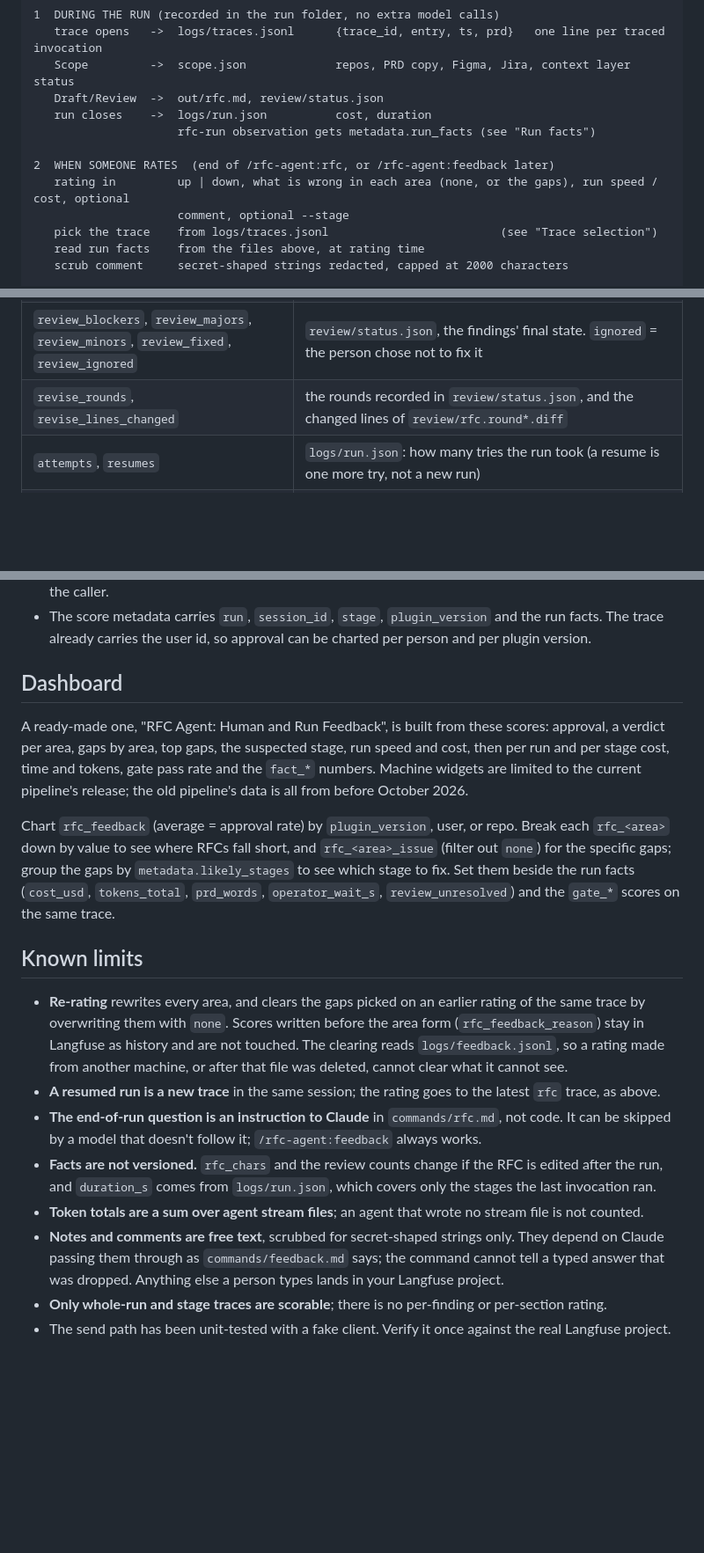
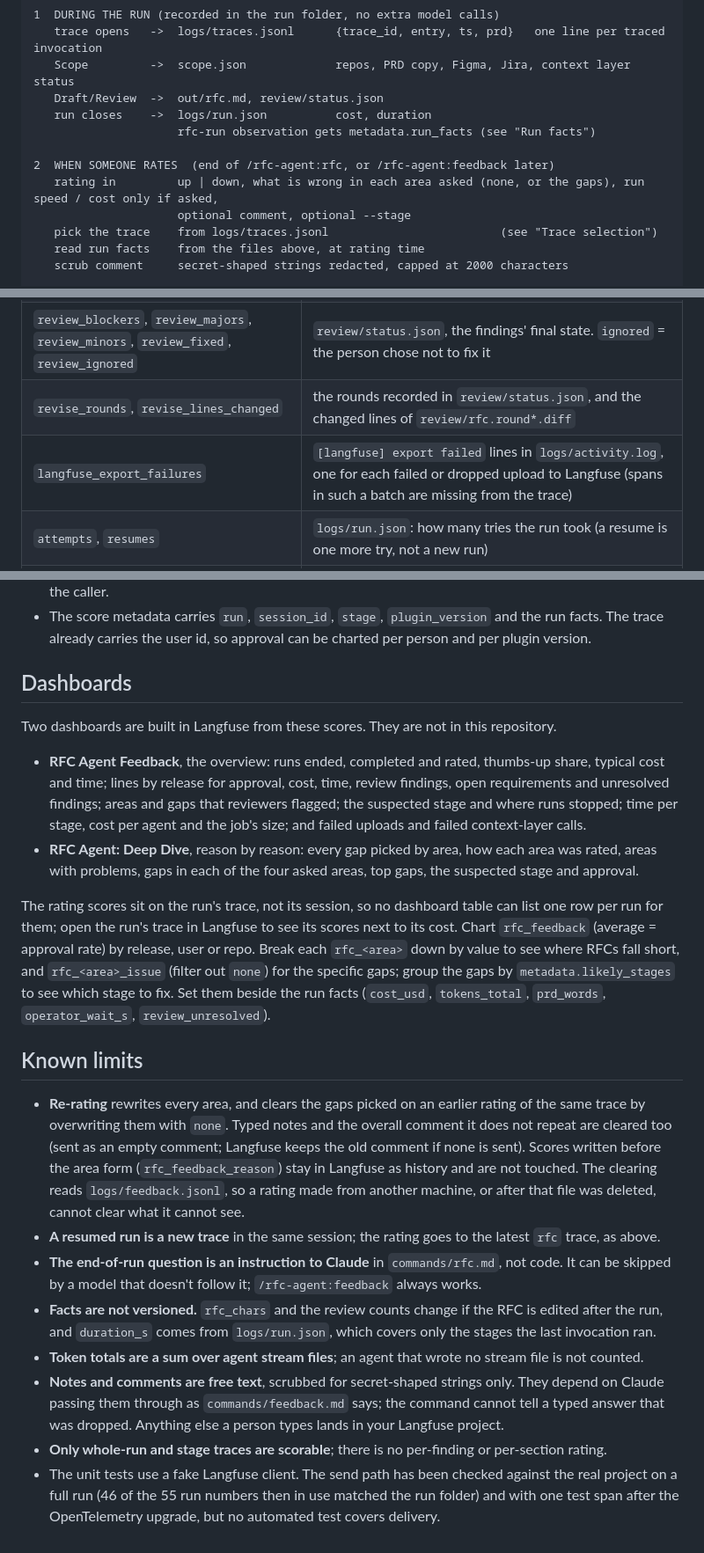
Before and after one commit to tata1mg/O1, a Markdown page: docs/FEEDBACK.md, 3 parts joined by grey strips. Shown at 88% size. GitHub-like rendering; blank space fills up the shorter version.

Commit message:
docs: bring FEEDBACK.md in line with the four-area prompt, run summary, upload count and dashboards

```diff
--- a/docs/FEEDBACK.md
+++ b/docs/FEEDBACK.md
@@ -20,8 +20,8 @@ Code: `src/rfc_agent/feedback.py` (the command), `src/rfc_agent/run_facts.py` an
                      rfc-run observation gets metadata.run_facts (see "Run facts")
 
 2  WHEN SOMEONE RATES  (end of /rfc-agent:rfc, or /rfc-agent:feedback later)
-   rating in         up | down, what is wrong in each area (none, or the gaps), run speed / cost, optional
-                     comment, optional --stage
+   rating in         up | down, what is wrong in each area asked (none, or the gaps), run speed / cost only if asked,
+                     optional comment, optional --stage
    pick the trace    from logs/traces.jsonl                         (see "Trace selection")
    read run facts    from the files above, at rating time
    scrub comment     secret-shaped strings redacted, capped at 2000 characters
@@ -159,6 +172,7 @@ Flat fields, each read from a file the run already wrote; a missing file drops t
 | `readable_chars`, `readable_ratio` | `out/rfc.readable.md` against `out/rfc.md` (Summarize) |
 | `review_blockers`, `review_majors`, `review_minors`, `review_fixed`, `review_ignored` | `review/status.json`, the findings' final state. `ignored` = the person chose not to fix it |
 | `revise_rounds`, `revise_lines_changed` | the rounds recorded in `review/status.json`, and the changed lines of `review/rfc.round*.diff` |
+| `langfuse_export_failures` | `[langfuse] export failed` lines in `logs/activity.log`, one for each failed or dropped upload to Langfuse (spans in such a batch are missing from the trace) |
 | `attempts`, `resumes` | `logs/run.json`: how many tries the run took (a resume is one more try, not a new run) |
 | `operator_wait_s`, `triage_wait_s` | `scope.json` confirm wait, Investigate's pauses, Review's triage (`logs/review.json`) |
 | `rate_limit_rejections` | `rate_limit_event`s in the agent streams whose status is a refusal. The stage logs' `rate_limit_events` is not used: it counts every line that mentions a rate limit, and the CLI emits an "allowed" one on every check |
@@ -182,22 +196,28 @@ closes, so they describe the run as it finished).
 - The score metadata carries `run`, `session_id`, `stage`, `plugin_version` and the run facts. The trace
   already carries the user id, so approval can be charted per person and per plugin version.
 
-## Dashboard
+## Dashboards
 
-A ready-made one, "RFC Agent: Human and Run Feedback", is built from these scores: approval, a verdict per area,
-gaps by area, top gaps, the suspected stage, run speed and cost, then per run and per stage cost, time and tokens,
-gate pass rate and the `fact_*` numbers. Machine widgets are limited to the current pipeline's release; the
-old pipeline's data is all from before October 2026.
+Two dashboards are built in Langfuse from these scores. They are not in this repository.
 
-Chart `rfc_feedback` (average = approval rate) by `plugin_version`, user, or repo. Break each `rfc_<area>` down by
-value to see where RFCs fall short, and `rfc_<area>_issue` (filter out `none`) for the specific gaps; group the
-gaps by `metadata.likely_stages` to see which stage to fix. Set them beside the run facts (`cost_usd`,
-`tokens_total`, `prd_words`, `operator_wait_s`, `review_unresolved`) and the `gate_*` scores on the same trace.
+- **RFC Agent Feedback**, the overview: runs ended, completed and rated, thumbs-up share, typical cost and time; lines
+  by release for approval, cost, time, review findings, open requirements and unresolved findings; areas and gaps
+  that reviewers flagged; the suspected stage and where runs stopped; time per stage, cost per agent and the job's
+  size; and failed uploads and failed context-layer calls.
+- **RFC Agent: Deep Dive**, reason by reason: every gap picked by area, how each area was rated, areas with
+  problems, gaps in each of the four asked areas, top gaps, the suspected stage and approval.
+
+The rating scores sit on the run's trace, not its session, so no dashboard table can list one row per run for them;
+open the run's trace in Langfuse to see its scores next to its cost. Chart `rfc_feedback` (average = approval rate) by
+release, user or repo. Break each `rfc_<area>` down by value to see where RFCs fall short, and `rfc_<area>_issue`
+(filter out `none`) for the specific gaps; group the gaps by `metadata.likely_stages` to see which stage to fix. Set
+them beside the run facts (`cost_usd`, `tokens_total`, `prd_words`, `operator_wait_s`, `review_unresolved`).
 
 ## Known limits
 
 - **Re-rating** rewrites every area, and clears the gaps picked on an earlier rating of the same trace by
-  overwriting them with `none`. Scores written before the area form (`rfc_feedback_reason`) stay in Langfuse as
+  overwriting them with `none`. Typed notes and the overall comment it does not repeat are cleared too (sent as an
+  empty comment; Langfuse keeps the old comment if none is sent). Scores written before the area form (`rfc_feedback_reason`) stay in Langfuse as
   history and are not touched. The clearing reads `logs/feedback.jsonl`, so a rating made from another
   machine, or after that file was deleted, cannot clear what it cannot see.
 - **A resumed run is a new trace** in the same session; the rating goes to the latest `rfc` trace, as above.
@@ -210,4 +230,6 @@ gaps by `metadata.likely_stages` to see which stage to fix. Set them beside the
   through as `commands/feedback.md` says; the command cannot tell a typed answer that was dropped. Anything else a person types lands in
   your Langfuse project.
 - **Only whole-run and stage traces are scorable**; there is no per-finding or per-section rating.
-- The send path has been unit-tested with a fake client. Verify it once against the real Langfuse project.
+- The unit tests use a fake Langfuse client. The send path has been checked against the real project on a full run
+  (46 of the 55 run numbers then in use matched the run folder) and with one test span after the OpenTelemetry
+  upgrade, but no automated test covers delivery.
```
Also changed, not shown: other parts of docs/FEEDBACK.md (+21 -8 lines).
